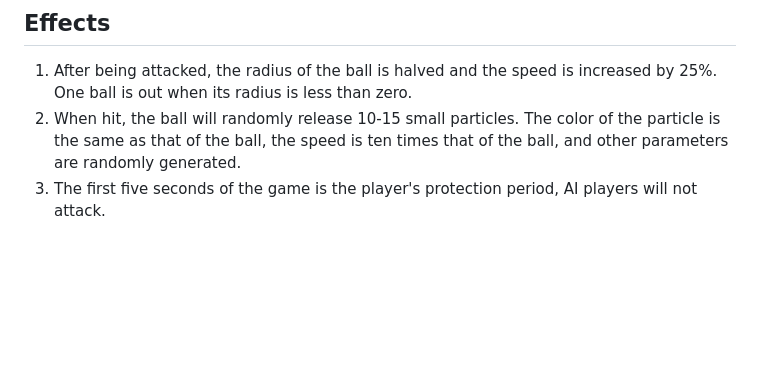
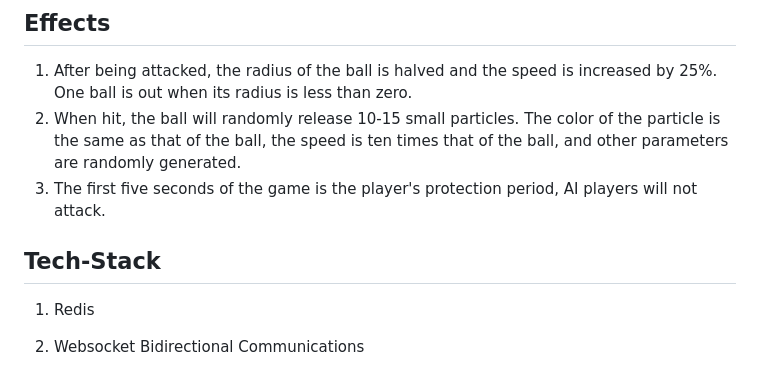
Before and after one commit to dlwsdqdws/Django_Circle_Brawl, a Markdown page: readme.md, the part around the change. GitHub-like rendering; blank space fills up the shorter version.

Commit message:
readme add tech stack

```diff
--- a/readme.md
+++ b/readme.md
@@ -70,3 +70,8 @@ Enter Url  -> app.urls -> game.urls -> game.views.index -> Show Page
 1. After being attacked, the radius of the ball is halved and the speed is increased by 25%. One ball is out when its radius is less than zero.
 2. When hit, the ball will randomly release 10-15 small particles. The color of the particle is the same as that of the ball, the speed is ten times that of the ball, and other parameters are randomly generated.
 3. The first five seconds of the game is the player's protection period, AI players will not attack.
+
+## Tech-Stack
+1. Redis
+
+2. Websocket Bidirectional Communications
```
